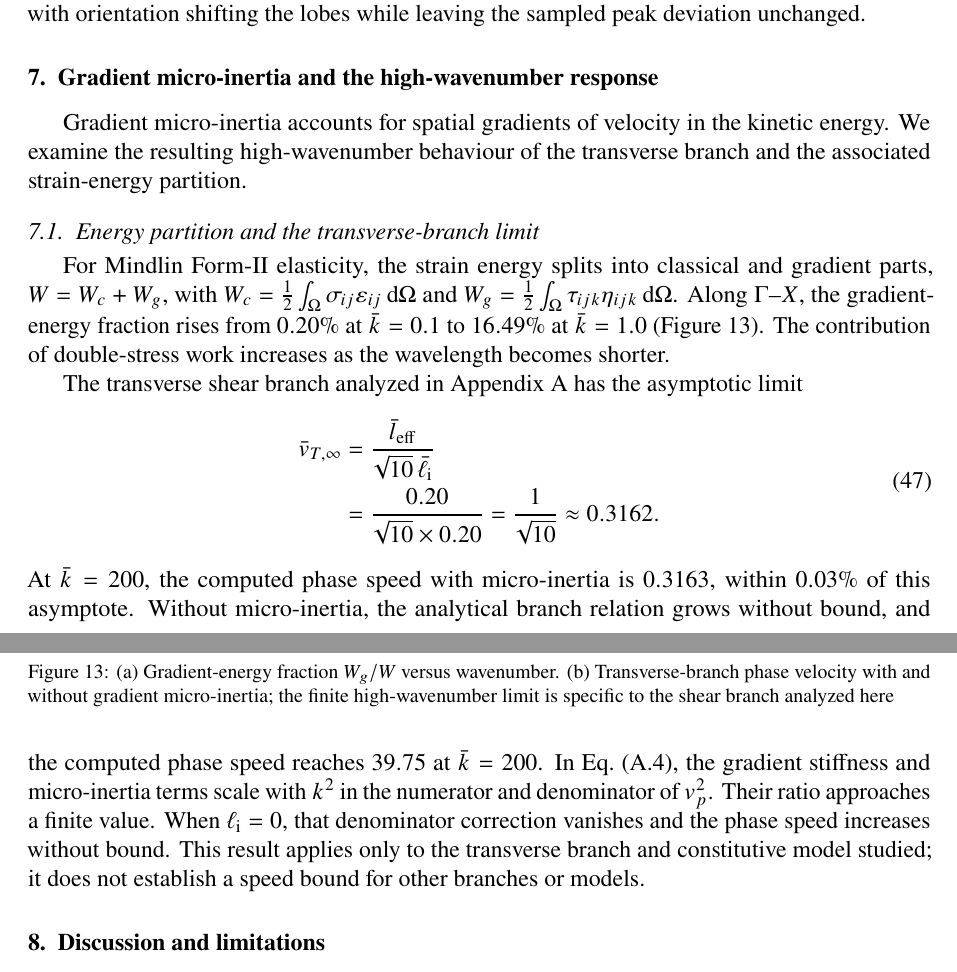
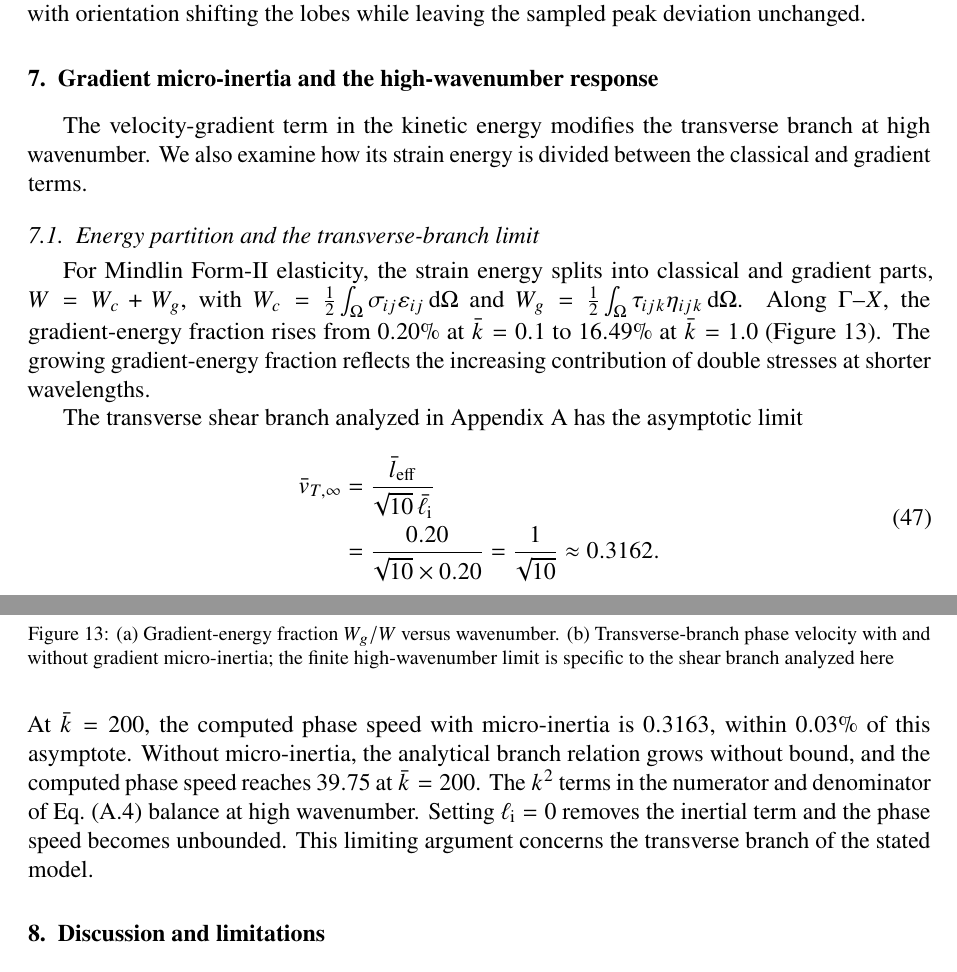
Before and after one commit to vipin-oss/FEM_9_18_Oct_APR_single_author, a LaTeX paper (02_Blinded_Manuscript_IJES.tex, which reads sections/sec07_steering.tex): two parts of pages 19 and 20 of 31, joined at a grey line, cut so that both start at the same text. Compiled offline with pdfLaTeX.

Commit message:
Remove repeated Results and verification commentary while retaining numerical evidence

```diff
--- a/sections/sec07_steering.tex
+++ b/sections/sec07_steering.tex
@@ -1,10 +1,10 @@
 \section{Gradient micro-inertia and the high-wavenumber response}
 \label{sec:microinertia}
 
-Gradient micro-inertia accounts for spatial gradients of velocity in the kinetic energy. We examine the resulting high-wavenumber behaviour of the transverse branch and the associated strain-energy partition.
+The velocity-gradient term in the kinetic energy modifies the transverse branch at high wavenumber. We also examine how its strain energy is divided between the classical and gradient terms.
 
 \subsection{Energy partition and the transverse-branch limit}
-For Mindlin Form-II elasticity, the strain energy splits into classical and gradient parts, $W=W_c+W_g$, with $W_c=\tfrac12\int_\Omega\sigma_{ij}\varepsilon_{ij}\,\dif\Omega$ and $W_g=\tfrac12\int_\Omega\tau_{ijk}\eta_{ijk}\,\dif\Omega$. Along $\Gamma$--$X$, the gradient-energy fraction rises from $0.20\%$ at $\bar{k}=0.1$ to $16.49\%$ at $\bar{k}=1.0$ (Figure~\ref{fig:energy_microinertia}). The contribution of double-stress work increases as the wavelength becomes shorter.
+For Mindlin Form-II elasticity, the strain energy splits into classical and gradient parts, $W=W_c+W_g$, with $W_c=\tfrac12\int_\Omega\sigma_{ij}\varepsilon_{ij}\,\dif\Omega$ and $W_g=\tfrac12\int_\Omega\tau_{ijk}\eta_{ijk}\,\dif\Omega$. Along $\Gamma$--$X$, the gradient-energy fraction rises from $0.20\%$ at $\bar{k}=0.1$ to $16.49\%$ at $\bar{k}=1.0$ (Figure~\ref{fig:energy_microinertia}). The growing gradient-energy fraction reflects the increasing contribution of double stresses at shorter wavelengths.
 
 \begin{figure*}[htbp]
 \centering
@@ -21,4 +21,4 @@ The transverse shear branch analyzed in Appendix~\ref{app:asymptotics} has the a
 \end{split}
 \label{eq:v_horizon_sec7}
 \end{equation}
-At $\bar{k}=200$, the computed phase speed with micro-inertia is $0.3163$, within $0.03\%$ of this asymptote. Without micro-inertia, the analytical branch relation grows without bound, and the computed phase speed reaches $39.75$ at $\bar{k}=200$. In Eq.~\eqref{eq:appA_vp}, the gradient stiffness and micro-inertia terms scale with $k^2$ in the numerator and denominator of $v_p^2$. Their ratio approaches a finite value. When $\ell_{\mathrm{i}}=0$, that denominator correction vanishes and the phase speed increases without bound. This result applies only to the transverse branch and constitutive model studied; it does not establish a speed bound for other branches or models.
+At $\bar{k}=200$, the computed phase speed with micro-inertia is $0.3163$, within $0.03\%$ of this asymptote. Without micro-inertia, the analytical branch relation grows without bound, and the computed phase speed reaches $39.75$ at $\bar{k}=200$. The $k^2$ terms in the numerator and denominator of Eq.~\eqref{eq:appA_vp} balance at high wavenumber. Setting $\ell_{\mathrm{i}}=0$ removes the inertial term and the phase speed becomes unbounded. This limiting argument concerns the transverse branch of the stated model.
```
